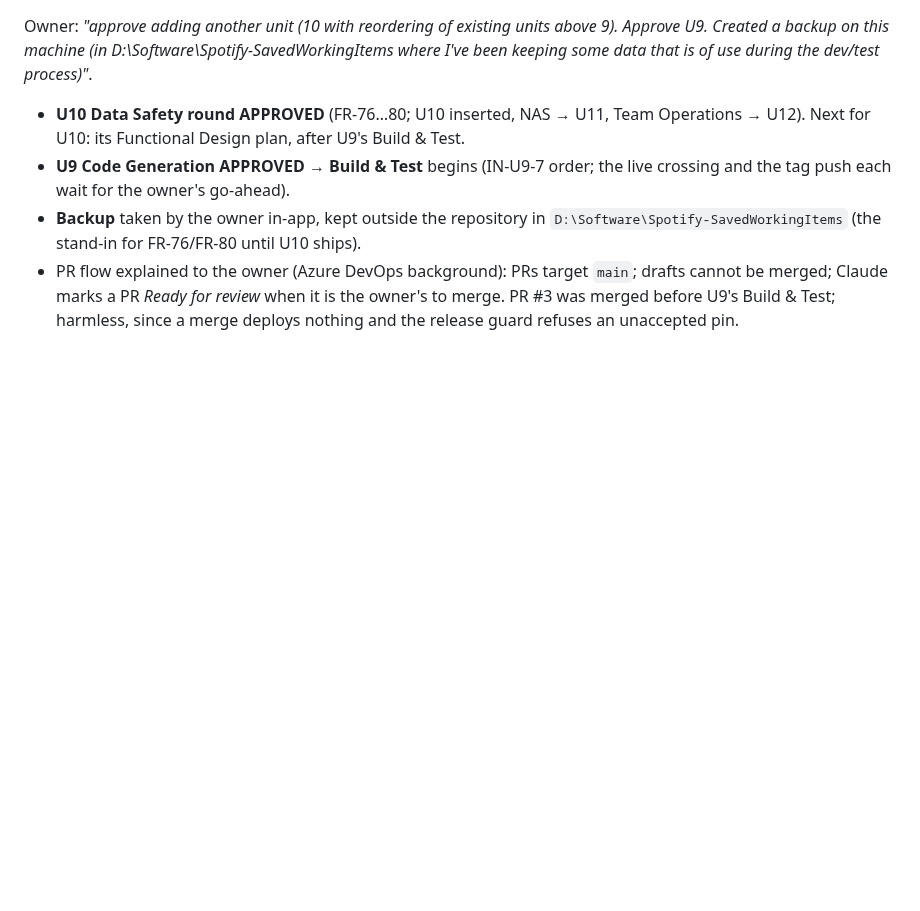
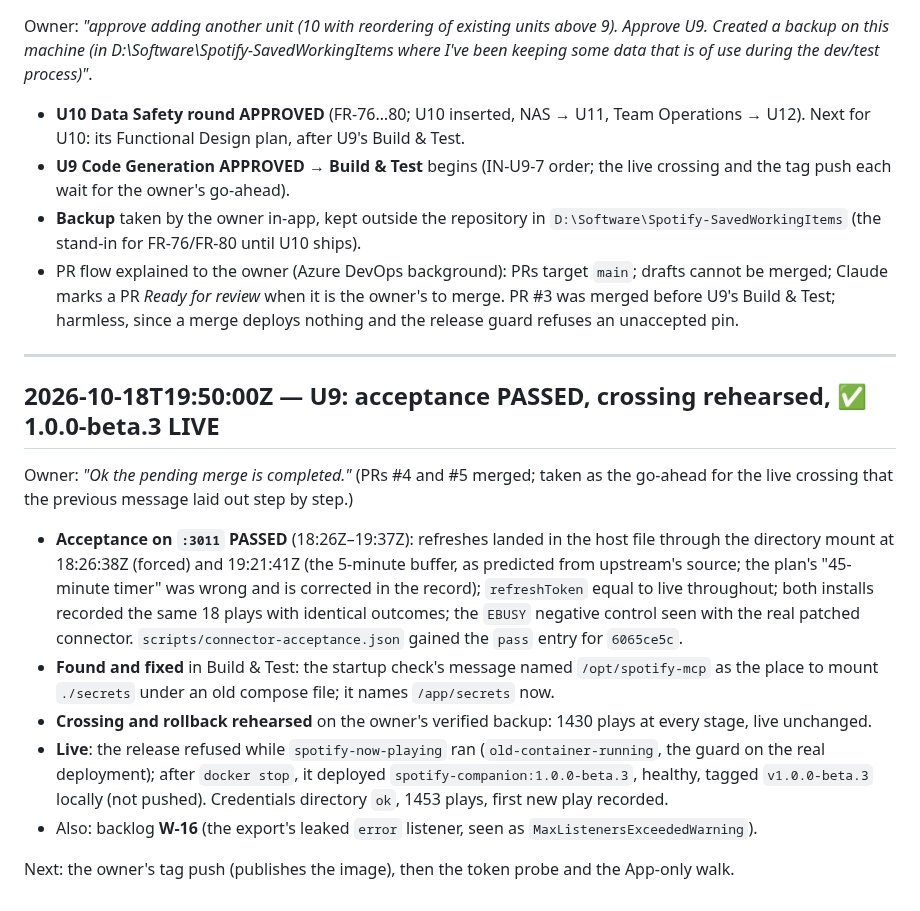
Before and after one commit to kuhndj67/spotify-companion, a Markdown page: aidlc-docs/audit.md, the part around the change. Drawn GitHub-style; blank space fills up the shorter version.

Commit message:
U9: 1.0.0-beta.3 live (crossing guard seen to refuse; first play recorded)
Co-Authored-By: Claude Opus 5.5 <noreply@anthropic.com>

```diff
--- a/aidlc-docs/audit.md
+++ b/aidlc-docs/audit.md
@@ -56,3 +56,25 @@ dev/test process)"*.
 - PR flow explained to the owner (Azure DevOps background): PRs target `main`; drafts cannot be merged; Claude marks a
   PR *Ready for review* when it is the owner's to merge. PR #3 was merged before U9's Build & Test; harmless, since a
   merge deploys nothing and the release guard refuses an unaccepted pin.
+
+---
+
+## 2026-10-18T19:50:00Z — U9: acceptance PASSED, crossing rehearsed, ✅ 1.0.0-beta.3 LIVE
+
+Owner: *"Ok the pending merge is completed."* (PRs #4 and #5 merged; taken as the go-ahead for the live crossing that
+the previous message laid out step by step.)
+
+- **Acceptance on `:3011` PASSED** (18:26Z–19:37Z): refreshes landed in the host file through the directory mount at
+  18:26:38Z (forced) and 19:21:41Z (the 5-minute buffer, as predicted from upstream's source; the plan's "45-minute
+  timer" was wrong and is corrected in the record); `refreshToken` equal to live throughout; both installs recorded
+  the same 18 plays with identical outcomes; the `EBUSY` negative control seen with the real patched connector.
+  `scripts/connector-acceptance.json` gained the `pass` entry for `6065ce5c`.
+- **Found and fixed** in Build & Test: the startup check's message named `/opt/spotify-mcp` as the place to mount
+  `./secrets` under an old compose file; it names `/app/secrets` now.
+- **Crossing and rollback rehearsed** on the owner's verified backup: 1430 plays at every stage, live unchanged.
+- **Live**: the release refused while `spotify-now-playing` ran (`old-container-running`, the guard on the real
+  deployment); after `docker stop`, it deployed `spotify-companion:1.0.0-beta.3`, healthy, tagged `v1.0.0-beta.3`
+  locally (not pushed). Credentials directory `ok`, 1453 plays, first new play recorded.
+- Also: backlog **W-16** (the export's leaked `error` listener, seen as `MaxListenersExceededWarning`).
+
+Next: the owner's tag push (publishes the image), then the token probe and the App-only walk.
```
Also changed, not shown: aidlc-docs/aidlc-state.md (+2 -1 lines), 1 other file.
